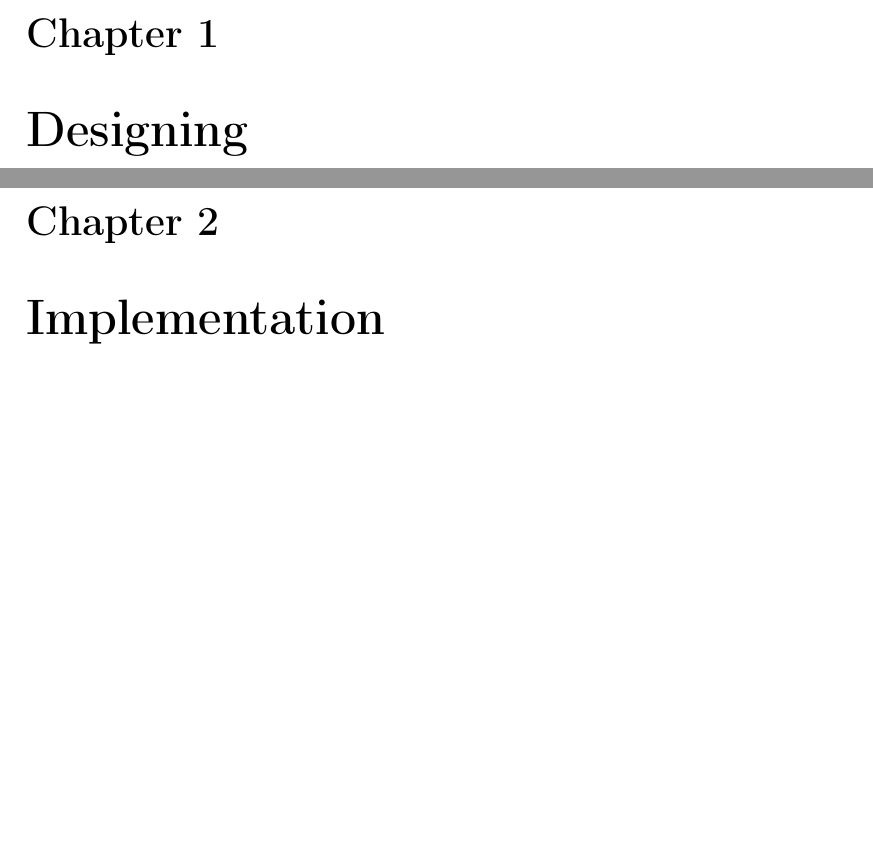
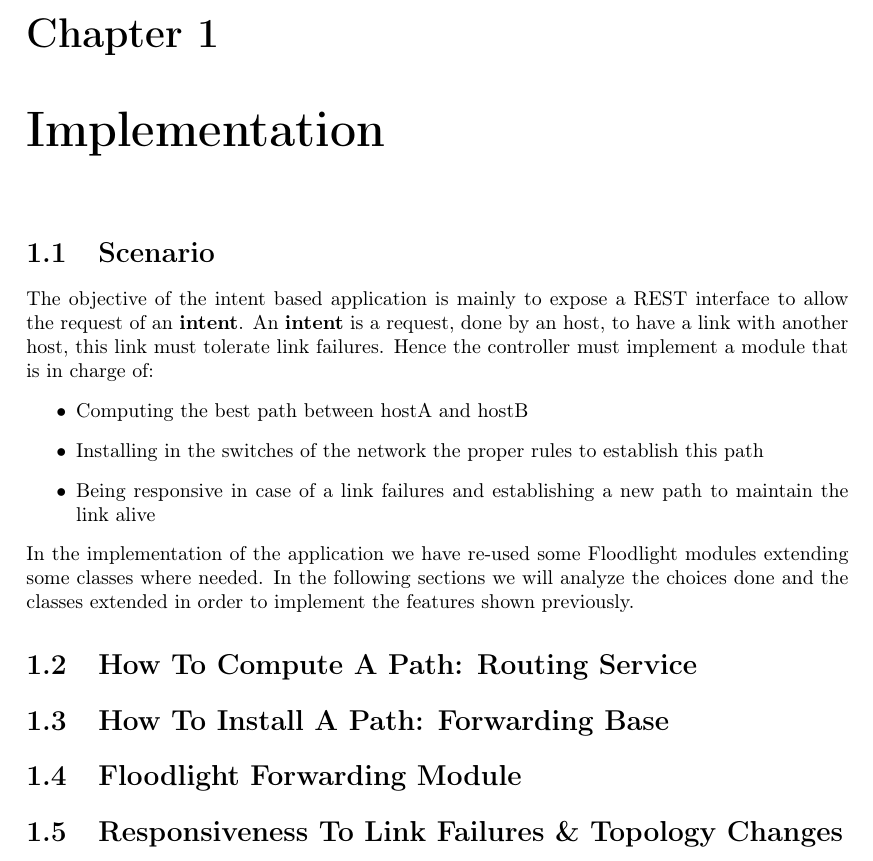
Before and after one commit to fraie98/IntentBasedApplication, a LaTeX document (documentation/latex/intent_based_app_doc.tex): two parts of pages 4 and 5 of 6 before the commit and part of page 4 of 5 after it, the two joined at a grey line, cut so that both start at the same text, the shorter picture padded with empty space. Compiled offline with pdfLaTeX.

Commit message:
Doc updated

```diff
--- a/documentation/latex/intent_based_app_doc.tex
+++ b/documentation/latex/intent_based_app_doc.tex
@@ -76,9 +76,27 @@
 		\item \textit{"Test the overall system using Mininet and Floodlight, devising proper scenarios to demonstrate the above functionalities."}
 	\end{enumerate}
 
-	\chapter{Designing}
 
 	\chapter{Implementation}
+	\section{Scenario}
+	\noindent The objective of the intent based application is mainly to expose a REST interface to allow the request of an \textbf{intent}. An \textbf{intent} is a request, done by an host, to have a link with another host, this link must tolerate link failures.
+	\noindent Hence the controller must implement a module that is in charge of:
+	\begin{itemize}
+		\item Computing the best path between hostA and hostB
+		\item Installing in the switches of the network the proper rules to establish this path
+		\item Being responsive in case of a link failures and establishing a new path to maintain the link alive
+	\end{itemize}
+	\noindent In the implementation of the application we have re-used some Floodlight modules extending some classes where needed. In the following sections we will analyze the choices done and the classes extended in order to implement the features shown previously.
+
+	\section{How To Compute A Path: Routing Service}
+
+	\section{How To Install A Path: Forwarding Base}
+
+	\section{Floodlight Forwarding Module}
+
+	\section{Responsiveness To Link Failures \& Topology Changes}
+
 
 	\chapter{Testing}
+
 \end{document}
```
Also changed, not shown: documentation/latex/intent_based_app_doc.pdf, 3 other files.
